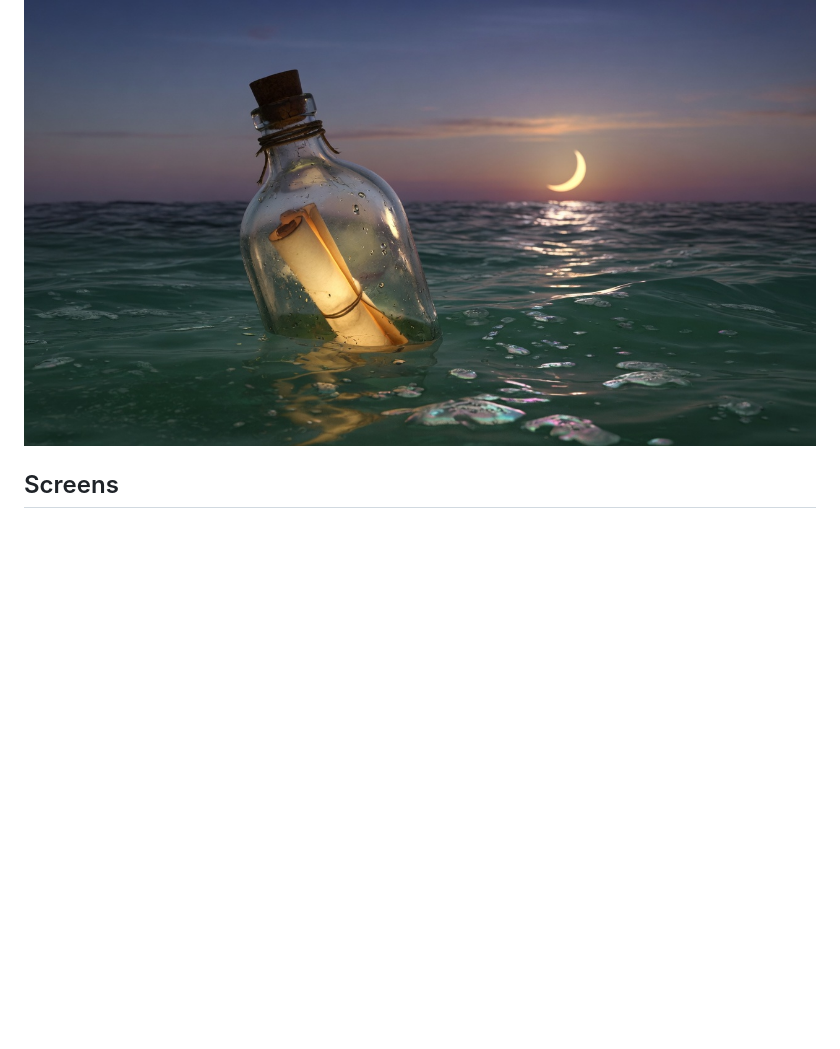
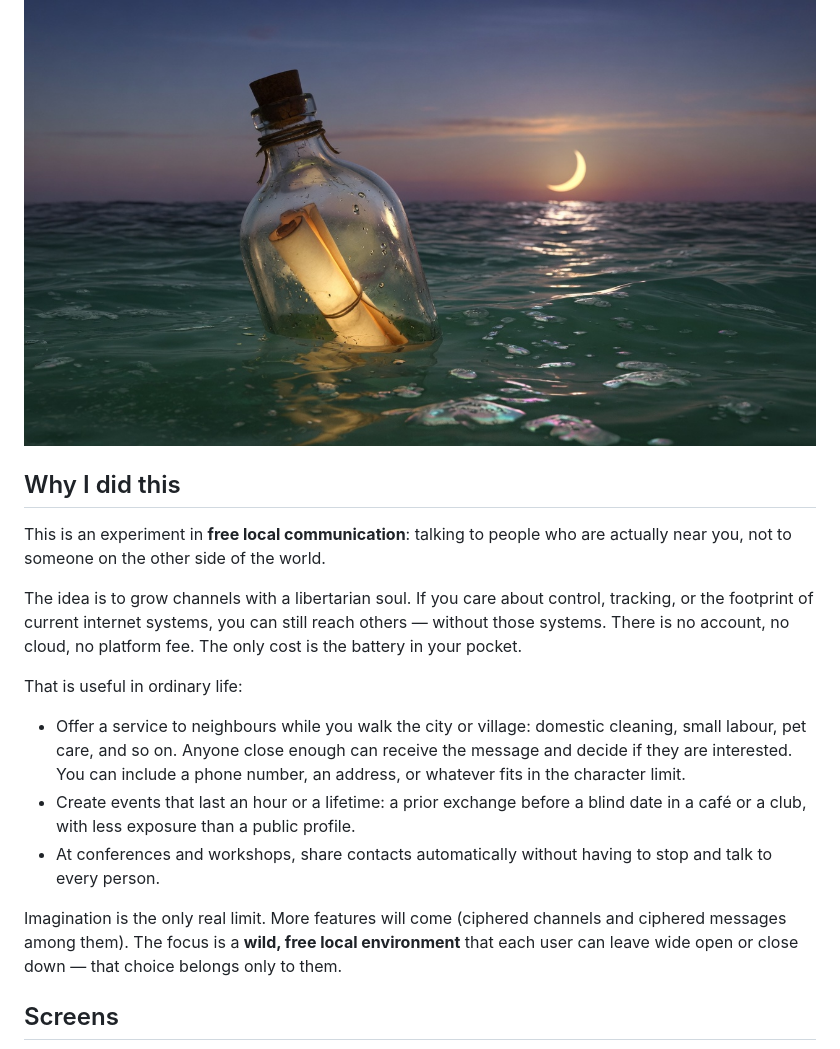
Before and after one commit to antonio-castellon/message-in-a-bottle, a Markdown page: README.md, the part around the change. Drawn GitHub-style; blank space fills up the shorter version.

Commit message:
docs: add Why I did this section to README

```diff
--- a/README.md
+++ b/README.md
@@ -9,6 +9,20 @@ Android and iPhone app for sending **text messages** between nearby phones over
 <p align="center">
   <img src="docs/images/hero.jpg" alt="A corked glass bottle with a parchment inside, drifting on moonlit water">
 </p>
+
+## Why I did this
+
+This is an experiment in **free local communication**: talking to people who are actually near you, not to someone on the other side of the world.
+
+The idea is to grow channels with a libertarian soul. If you care about control, tracking, or the footprint of current internet systems, you can still reach others — without those systems. There is no account, no cloud, no platform fee. The only cost is the battery in your pocket.
+
+That is useful in ordinary life:
+
+- Offer a service to neighbours while you walk the city or village: domestic cleaning, small labour, pet care, and so on. Anyone close enough can receive the message and decide if they are interested. You can include a phone number, an address, or whatever fits in the character limit.
+- Create events that last an hour or a lifetime: a prior exchange before a blind date in a café or a club, with less exposure than a public profile.
+- At conferences and workshops, share contacts automatically without having to stop and talk to every person.
+
+Imagination is the only real limit. More features will come (ciphered channels and ciphered messages among them). The focus is a **wild, free local environment** that each user can leave wide open or close down — that choice belongs only to them.
 
 ## Screens
 
```
